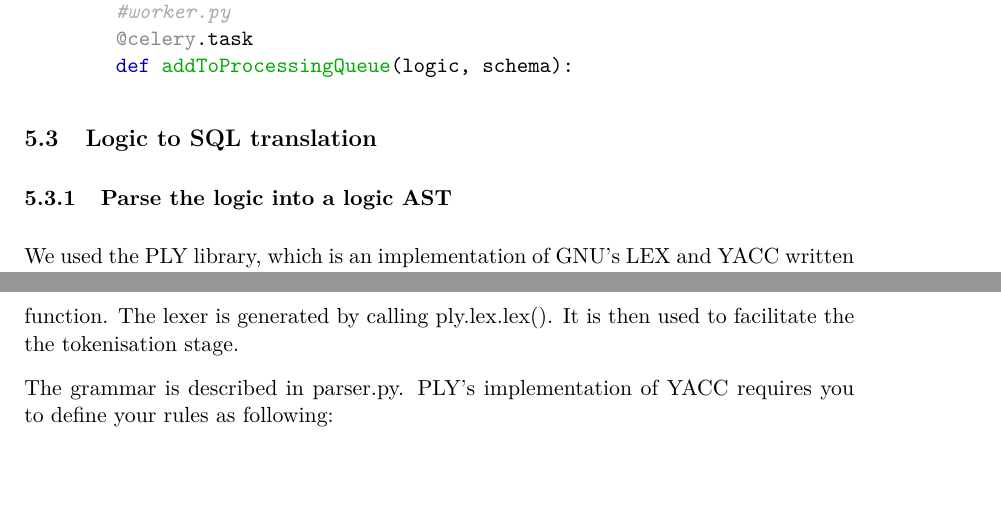
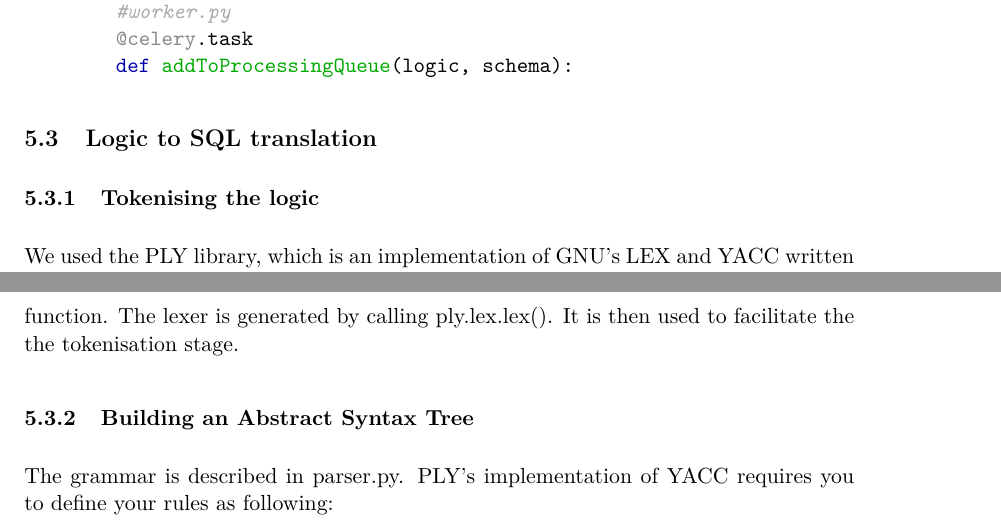
Before and after one commit to Tedworthy/ATLAST, a LaTeX document (report/report.tex): two parts of pages 24 and 25 of 38, joined at a grey line, cut so that both start at the same text, the shorter picture padded with empty space. Compiled offline with pdfLaTeX.

Commit message:
Small changes

```diff
--- a/report/report.tex
+++ b/report/report.tex
@@ -1101,7 +1101,7 @@ e3
 
     \subsection{Logic to SQL translation}
 
-    \subsubsection{Parse the logic into a logic AST}
+    \subsubsection{Tokenising the logic}
       We used the PLY library, which is an implementation of GNU's LEX and YACC
       written in Python, in order to generate a parser and lexer for our
       project.
@@ -1117,9 +1117,10 @@ e3
       identifiers it can be a function. The lexer is generated by calling
       ply.lex.lex(). It is then used to facilitate the the tokenisation stage.
 
+      \subsubsection{Building an Abstract Syntax Tree}
+
       The grammar is described in parser.py. PLY's implementation of
-      YACC requires you to
-      define your rules as following:
+      YACC requires you to define your rules as following:
       \begin{minted}{python}
         def p_formula_bracketed(p):
           'formula : LBRACKET formula RBRACKET'
```
Also changed, not shown: report/report.tex (1 more changed lines).
